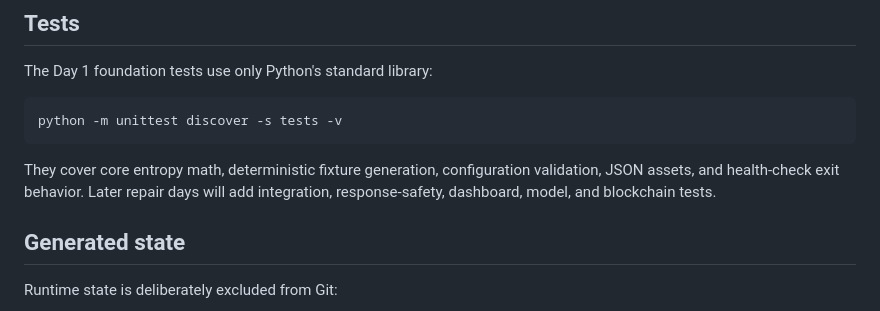
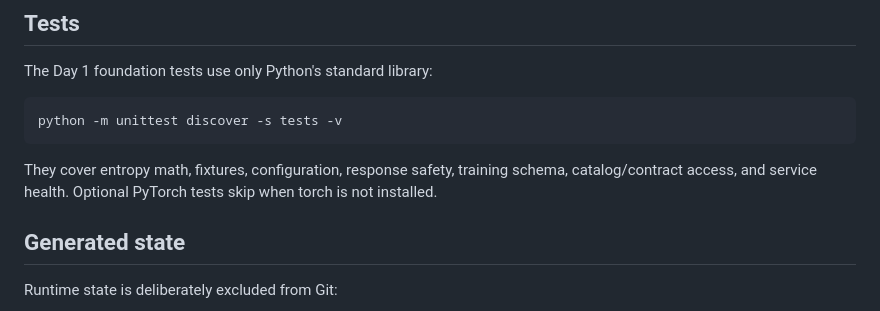
Before and after one commit to prasadacharya02/Entropy-Fingerprint-Blockchain-For-Proactive-Ransomware-defence, a Markdown page: README.md, the part around the change. GitHub-like rendering.

Commit message:
Document Days 5–7 coverage in the test section.
Co-authored-by: arena-agent <297053741+arena-agent@users.noreply.github.com>

````diff
--- a/README.md
+++ b/README.md
@@ -143,9 +143,9 @@ The Day 1 foundation tests use only Python's standard library:
 python -m unittest discover -s tests -v
 ```
 
-They cover core entropy math, deterministic fixture generation, configuration
-validation, JSON assets, and health-check exit behavior. Later repair days will
-add integration, response-safety, dashboard, model, and blockchain tests.
+They cover entropy math, fixtures, configuration, response safety, training
+schema, catalog/contract access, and service health. Optional PyTorch tests
+skip when torch is not installed.
 
 ## Generated state
 
````
